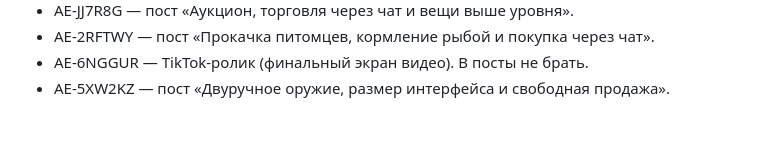
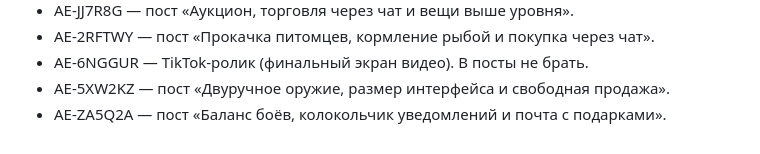
Before and after one commit to SHAULK21/Game, a Markdown page: docs/channel-posts.md, the part around the change. Drawn GitHub-style.

Commit message:
Post published (AE-ZA5Q2A), remove draft
Co-Authored-By: Claude Opus 5.5 <noreply@anthropic.com>
Claude-Session: https://claude.ai/code/session_01FySmwR1iHDvgzFUFcVyofi

```diff
--- a/docs/channel-posts.md
+++ b/docs/channel-posts.md
@@ -23,3 +23,4 @@
 - AE-2RFTWY — пост «Прокачка питомцев, кормление рыбой и покупка через чат».
 - AE-6NGGUR — TikTok-ролик (финальный экран видео). В посты не брать.
 - AE-5XW2KZ — пост «Двуручное оружие, размер интерфейса и свободная продажа».
+- AE-ZA5Q2A — пост «Баланс боёв, колокольчик уведомлений и почта с подарками».
```
Also changed, not shown: docs/next-post.md (deleted, +0 -34 lines).
